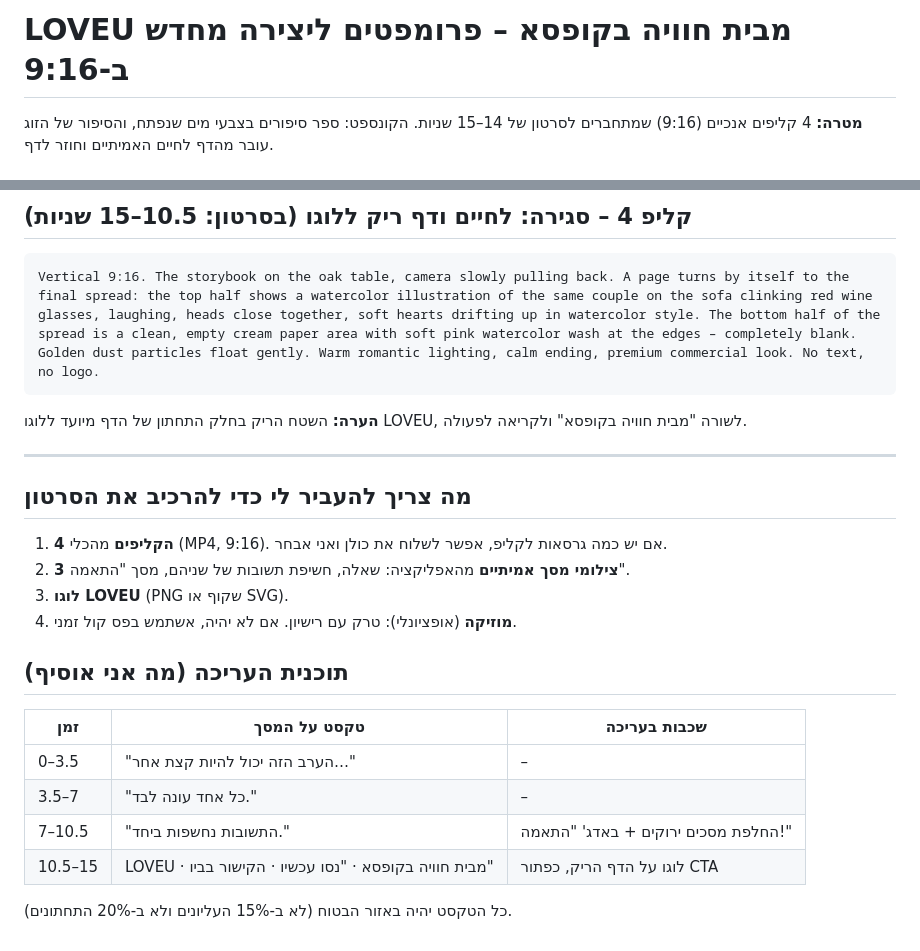
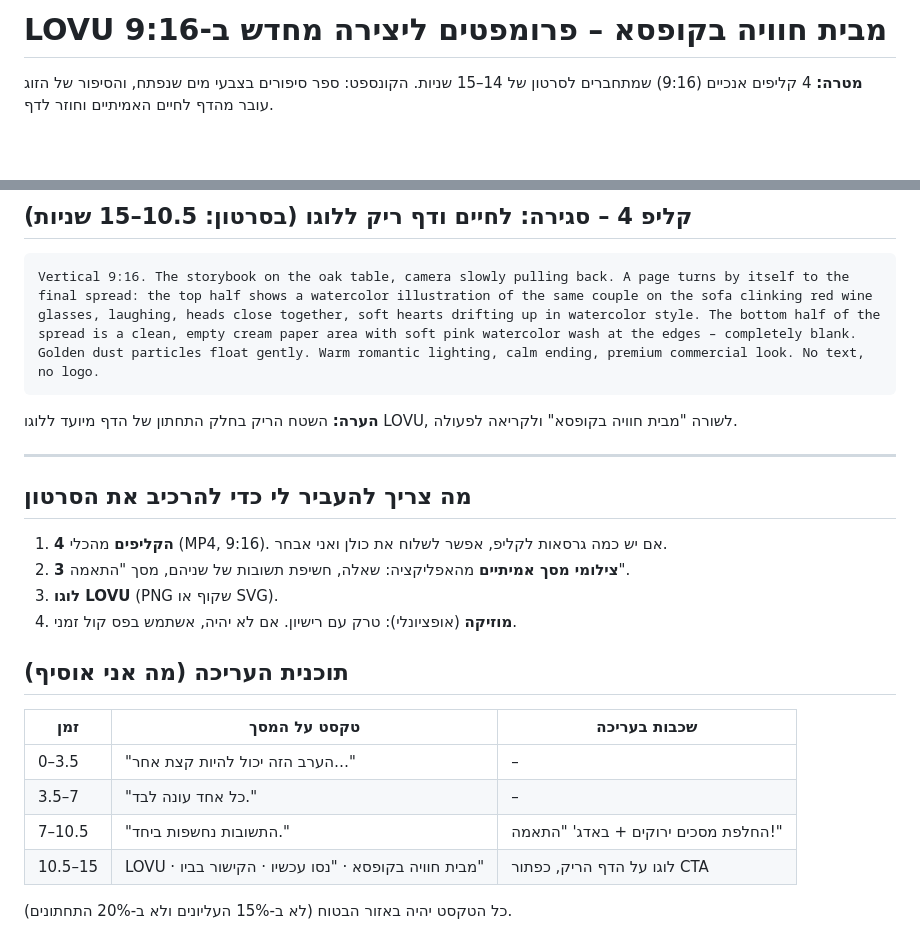
Before and after one commit to Rendi1984/PlayGroundRepo, a Markdown page: video/veo-prompts.md, 2 parts joined by grey strips. Drawn GitHub-style; blank space fills up the shorter version.

Commit message:
Fix brand name to LOVU in Veo prompts
Co-Authored-By: Claude Opus 5.5 <noreply@anthropic.com>
Claude-Session: https://claude.ai/code/session_01LKrosBRaU3vaj9AFig933U

````diff
--- a/video/veo-prompts.md
+++ b/video/veo-prompts.md
@@ -1,4 +1,4 @@
-# LOVEU מבית חוויה בקופסא – פרומפטים ליצירה מחדש ב-9:16
+# LOVU מבית חוויה בקופסא – פרומפטים ליצירה מחדש ב-9:16
 
 **מטרה:** 4 קליפים אנכיים (9:16) שמתחברים לסרטון של 14–15 שניות.
 הקונספט: ספר סיפורים בצבעי מים שנפתח, והסיפור של הזוג עובר מהדף לחיים האמיתיים וחוזר לדף.
@@ -55,7 +55,7 @@ Vertical 9:16 photorealistic close-up. Two pairs of hands, a woman's and a man's
 ```
 Vertical 9:16. The storybook on the oak table, camera slowly pulling back. A page turns by itself to the final spread: the top half shows a watercolor illustration of the same couple on the sofa clinking red wine glasses, laughing, heads close together, soft hearts drifting up in watercolor style. The bottom half of the spread is a clean, empty cream paper area with soft pink watercolor wash at the edges – completely blank. Golden dust particles float gently. Warm romantic lighting, calm ending, premium commercial look. No text, no logo.
 ```
-**הערה:** השטח הריק בחלק התחתון של הדף מיועד ללוגו LOVEU, לשורה "מבית חוויה בקופסא" ולקריאה לפעולה.
+**הערה:** השטח הריק בחלק התחתון של הדף מיועד ללוגו LOVU, לשורה "מבית חוויה בקופסא" ולקריאה לפעולה.
 
 ---
 
@@ -63,7 +63,7 @@ Vertical 9:16. The storybook on the oak table, camera slowly pulling back. A pag
 
 1. **4 הקליפים** מהכלי (MP4, 9:16). אם יש כמה גרסאות לקליפ, אפשר לשלוח את כולן ואני אבחר.
 2. **3 צילומי מסך אמיתיים** מהאפליקציה: שאלה, חשיפת תשובות של שניהם, מסך "התאמה".
-3. **לוגו LOVEU** (PNG שקוף או SVG).
+3. **לוגו LOVU** (PNG שקוף או SVG).
 4. **מוזיקה** (אופציונלי): טרק עם רישיון. אם לא יהיה, אשתמש בפס קול זמני.
 
 ## תוכנית העריכה (מה אני אוסיף)
@@ -73,6 +73,6 @@ Vertical 9:16. The storybook on the oak table, camera slowly pulling back. A pag
 | 0–3.5 | "הערב הזה יכול להיות קצת אחר…" | – |
 | 3.5–7 | "כל אחד עונה לבד." | – |
 | 7–10.5 | "התשובות נחשפות ביחד." | החלפת מסכים ירוקים + באדג' "התאמה!" |
-| 10.5–15 | LOVEU · מבית חוויה בקופסא · "נסו עכשיו · הקישור בביו" | לוגו על הדף הריק, כפתור CTA |
+| 10.5–15 | LOVU · מבית חוויה בקופסא · "נסו עכשיו · הקישור בביו" | לוגו על הדף הריק, כפתור CTA |
 
 כל הטקסט יהיה באזור הבטוח (לא ב-15% העליונים ולא ב-20% התחתונים).
````
